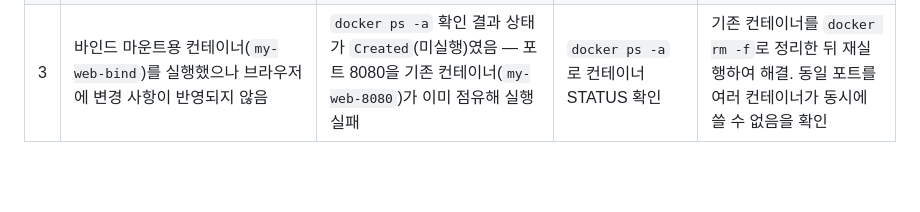
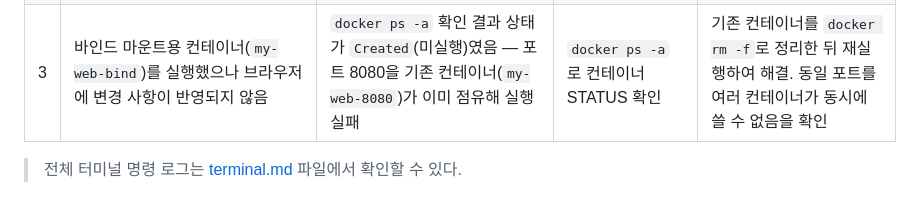
Before and after one commit to ynb0303/Codyssey_Mission1, a Markdown page: README.md, the part around the change. GitHub-like rendering; blank space fills up the shorter version.

```diff
--- a/README.md
+++ b/README.md
@@ -271,3 +271,5 @@ origin  https://github.com/ynb0303/Codyssey_Mission1.git (push)
 | 1 | `docker ps-a` 명령이 `unknown command` 에러 | `-a` 옵션과 `ps` 사이 공백 누락 | `docker --help`로 옵션 구문 확인 | `docker ps -a`로 공백 추가하여 해결 |
 | 2 | `cat > Dockerfile << 'EOF'` 형태로 heredoc 붙여넣기 시 Dockerfile이 빈 파일로 생성되어 build 에러(`Dockerfile cannot be empty`) 발생 | 터미널 붙여넣기 과정에서 heredoc 종료 마커 인식이 깨짐 | `cat Dockerfile`로 내용이 비어있음을 확인 | `echo` 명령을 줄 단위로 나눠 실행(`>`, `>>`)하여 해결 |
 | 3 | 바인드 마운트용 컨테이너(`my-web-bind`)를 실행했으나 브라우저에 변경 사항이 반영되지 않음 | `docker ps -a` 확인 결과 상태가 `Created`(미실행)였음 — 포트 8080을 기존 컨테이너(`my-web-8080`)가 이미 점유해 실행 실패 | `docker ps -a`로 컨테이너 STATUS 확인 | 기존 컨테이너를 `docker rm -f`로 정리한 뒤 재실행하여 해결. 동일 포트를 여러 컨테이너가 동시에 쓸 수 없음을 확인 |
+
+> 전체 터미널 명령 로그는 [terminal.md](./terminal.md) 파일에서 확인할 수 있다.
```
